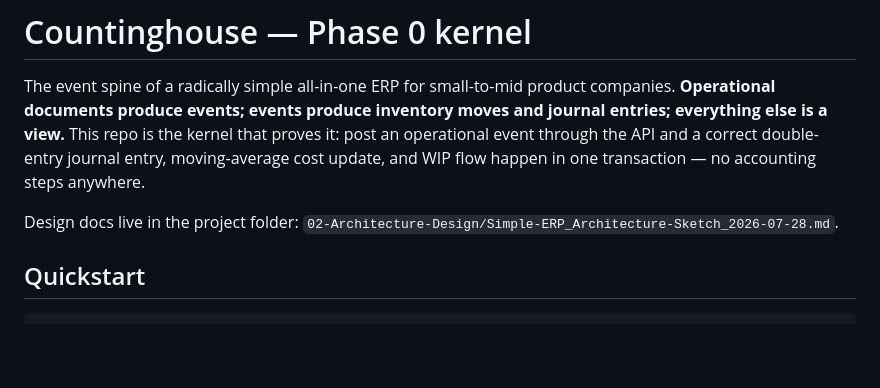
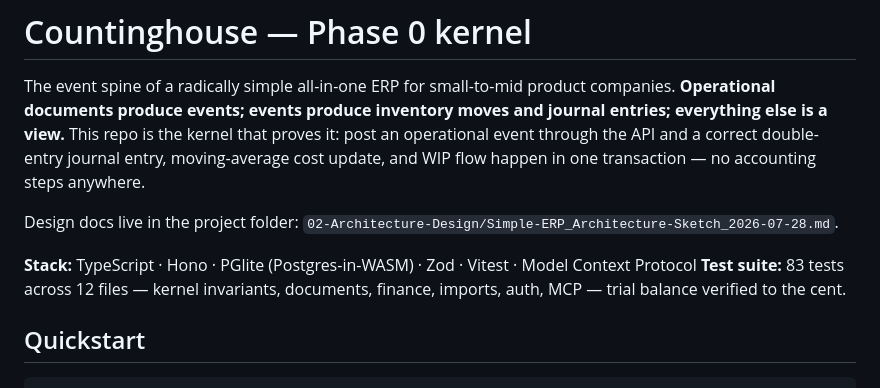
Before and after one commit to dbfournier33/countinghouse, a Markdown page: README.md, the part around the change. Rendered like a GitHub page; blank space fills up the shorter version.

Commit message:
README: stack line + test-suite stat (83 tests / 12 files)
Co-Authored-By: Claude Fable 5 <noreply@anthropic.com>

```diff
--- a/README.md
+++ b/README.md
@@ -9,6 +9,9 @@ steps anywhere.
 
 Design docs live in the project folder:
 `02-Architecture-Design/Simple-ERP_Architecture-Sketch_2026-07-28.md`.
+
+**Stack:** TypeScript · Hono · PGlite (Postgres-in-WASM) · Zod · Vitest · Model Context Protocol
+**Test suite:** 83 tests across 12 files — kernel invariants, documents, finance, imports, auth, MCP — trial balance verified to the cent.
 
 ## Quickstart
 
```
